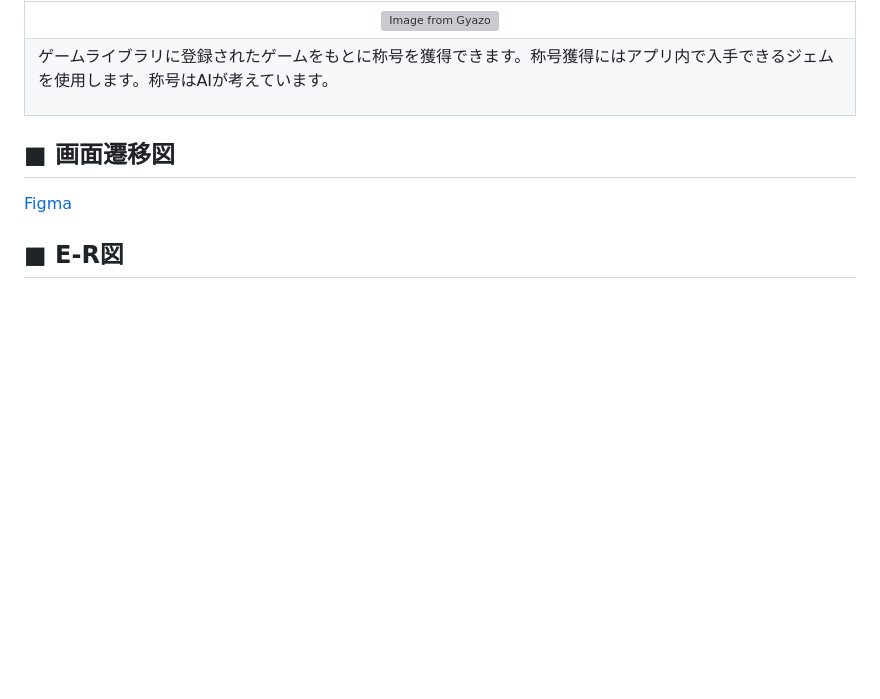
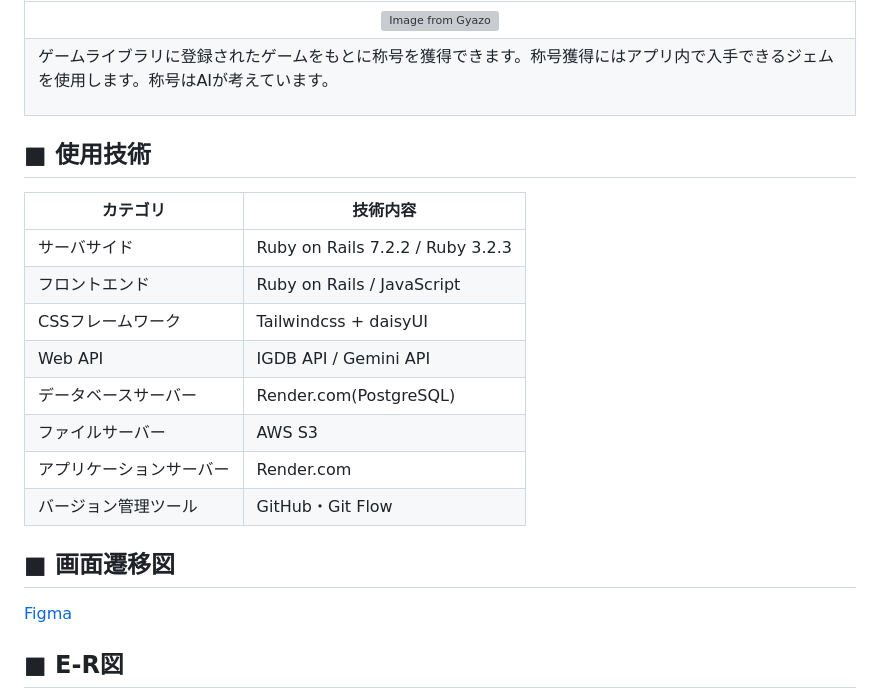
Before and after one commit to Rintaro196/gamefolio, a Markdown page: README.md, the part around the change. Rendered like a GitHub page; blank space fills up the shorter version; grey boxes are pictures that could not be loaded.

```diff
--- a/README.md
+++ b/README.md
@@ -34,6 +34,19 @@
 | :--: |
 |[![Image from Gyazo](https://i.gyazo.com/e8502c6e1e546815f944dac3cba4aa84.gif)](https://gyazo.com/e8502c6e1e546815f944dac3cba4aa84)|
 |<p align="left">ゲームライブラリに登録されたゲームをもとに称号を獲得できます。称号獲得にはアプリ内で入手できるジェムを使用します。称号はAIが考えています。</p>|
+
+## ■ 使用技術
+| カテゴリ | 技術内容 |
+| --- | --- |
+| サーバサイド | Ruby on Rails 7.2.2 / Ruby 3.2.3 |
+| フロントエンド | Ruby on Rails / JavaScript |
+| CSSフレームワーク | Tailwindcss + daisyUI |
+| Web API | IGDB API / Gemini API |
+| データベースサーバー | Render.com(PostgreSQL) |
+| ファイルサーバー | AWS S3 |
+| アプリケーションサーバー | Render.com |
+| バージョン管理ツール | GitHub・Git Flow |
+
 ## ■ 画面遷移図
 [Figma](https://www.figma.com/design/c6yptGLsBiAPzElvSWo7IT/%E3%82%B2%E3%83%BC%E3%83%A0%E3%83%95%E3%82%A9%E3%83%AA%E3%82%AA?node-id=0-1&t=5zp40octv6rGFT0H-1)
 ## ■ E-R図
```
